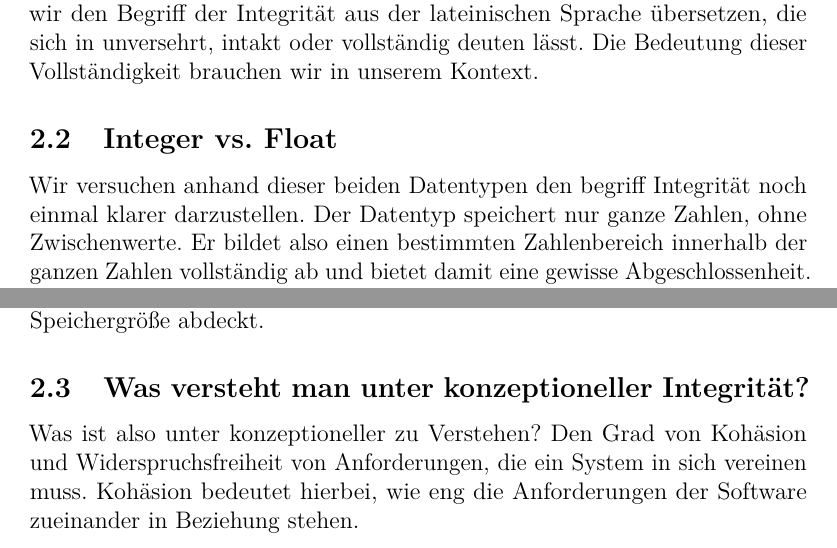
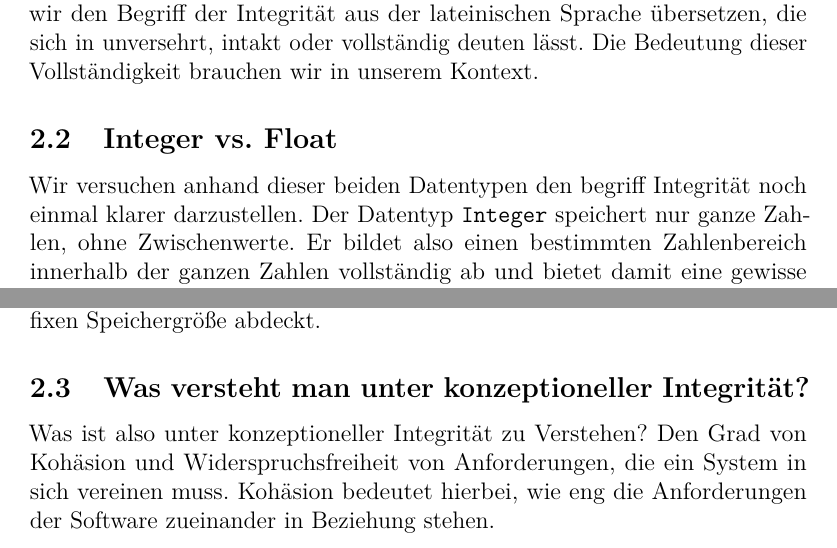
Before and after one commit to Jcing95/latex-qualitaetssicherung, a LaTeX document (qualitaetssicherung.tex): two parts of page 4 of 6, joined at a grey line, cut so that both start at the same text. Compiled offline with pdfLaTeX.

Commit message:
some missed words

```diff
--- a/qualitaetssicherung.tex
+++ b/qualitaetssicherung.tex
@@ -92,10 +94,10 @@ Aber was haben Kathedralen mit der Entwicklung von Softwareprojekten zu tun? Typ
 \subsection{Definition Integrität}
 Der Begriff konzeptionelle Integrität ist in keiner Literatur definiert. Selbst in keiner ISO-Norm zur Softwarequalität lässt sich der Begriff finden. Was sich aber finden lässt, ist eine Definition des Begriffs Integrität. Die mehrfach belegte Bedeutung macht es zu einem Homonym und ist dementsprechend nicht immer auf Anhieb passend zu verstehen, da sie von Themenfeld zu Themenfeld anders ausgelegt werden kann. Für unser Verständnis müssen wir den Begriff der Integrität aus der lateinischen Sprache übersetzen, die sich in unversehrt, intakt oder vollständig deuten lässt. Die Bedeutung dieser Vollständigkeit brauchen wir in unserem Kontext.
 \subsection{Integer vs. Float}
-Wir versuchen anhand dieser beiden Datentypen den begriff Integrität noch einmal klarer darzustellen. Der Datentyp speichert nur ganze Zahlen, ohne Zwischenwerte. Er bildet also einen bestimmten Zahlenbereich innerhalb der ganzen Zahlen vollständig ab und bietet damit eine gewisse Abgeschlossenheit. Ein gutes Gegenbeispiel ist der Datentyp Float. Dieser bildet reelle Zahlen ab. Dieser Datentyp lässt also im Gegensatz zu ganzen Zahlen auch gebrochene Zahlen zu. Dadurch können auch ungenaue Werte entstehen. Beispielsweise deckt ein Integer mit 32 Bit alle ganze Zahlen zwischen -2.147.483.648 und 2.147.483.647 ab \cite{dewiki:integer}, während eine 32-Bit Fließkommazahl diese Bits in Exponent und Mantisse aufteilt, um dynamisch einen möglichst großen Bereich an Zahlen abzudecken. Dieser Datentyp kann hierbei wesentlich größere, oder kleinere Zahlen darstellen als ein 32-Bit Integer, weist aber genau dann, oder bei Zahlen, mit besonders vielen Nachkommastellen, Lücken auf. \cite{dewiki:float} Da reelle Zahlen zu dem \texttt{dicht liegen}, was bedeutet, dass zwischen allen zwei reellen Zahlen immer eine weitere reelle Zahl gefunden werden kann, ist es sonst auch gar nicht möglich einen Datentyp zu definieren, der einen beliebigen Zahlenbereich in den reellen Zahlen unter Verwendung einer fixen Speichergröße abdeckt.
+Wir versuchen anhand dieser beiden Datentypen den begriff Integrität noch einmal klarer darzustellen. Der Datentyp \texttt{Integer} speichert nur ganze Zahlen, ohne Zwischenwerte. Er bildet also einen bestimmten Zahlenbereich innerhalb der ganzen Zahlen vollständig ab und bietet damit eine gewisse Abgeschlossenheit. Ein gutes Gegenbeispiel ist der Datentyp Float. Dieser bildet reelle Zahlen ab. Dieser Datentyp lässt also im Gegensatz zu ganzen Zahlen auch gebrochene Zahlen zu. Dadurch können auch ungenaue Werte entstehen. Beispielsweise deckt ein Integer mit 32 Bit alle ganze Zahlen zwischen -2.147.483.648 und 2.147.483.647 ab \cite{dewiki:integer}, während eine 32-Bit Fließkommazahl diese Bits in Exponent und Mantisse aufteilt, um dynamisch einen möglichst großen Bereich an Zahlen abzudecken. Dieser Datentyp kann hierbei wesentlich größere, oder kleinere Zahlen darstellen als ein 32-Bit Integer, weist aber genau dann, oder bei Zahlen, mit besonders vielen Nachkommastellen, Lücken auf. \cite{dewiki:float} Da reelle Zahlen zu dem \texttt{dicht liegen}, was bedeutet, dass zwischen allen zwei reellen Zahlen immer eine weitere reelle Zahl gefunden werden kann, ist es sonst auch gar nicht möglich einen Datentyp zu definieren, der einen beliebigen Zahlenbereich in den reellen Zahlen unter Verwendung einer fixen Speichergröße abdeckt.
 
 \subsection{Was versteht man unter konzeptioneller Integrität?}
-Was ist also unter konzeptioneller zu Verstehen?
+Was ist also unter konzeptioneller Integrität zu Verstehen?
 Den Grad von Kohäsion und Widerspruchsfreiheit von Anforderungen, die ein System in sich vereinen muss. Kohäsion bedeutet hierbei, wie eng die Anforderungen der Software zueinander in Beziehung stehen.
 
 
```
Also changed, not shown: qualitaetssicherung.pdf, qualitaetssicherung.tex (2 more changed lines).
